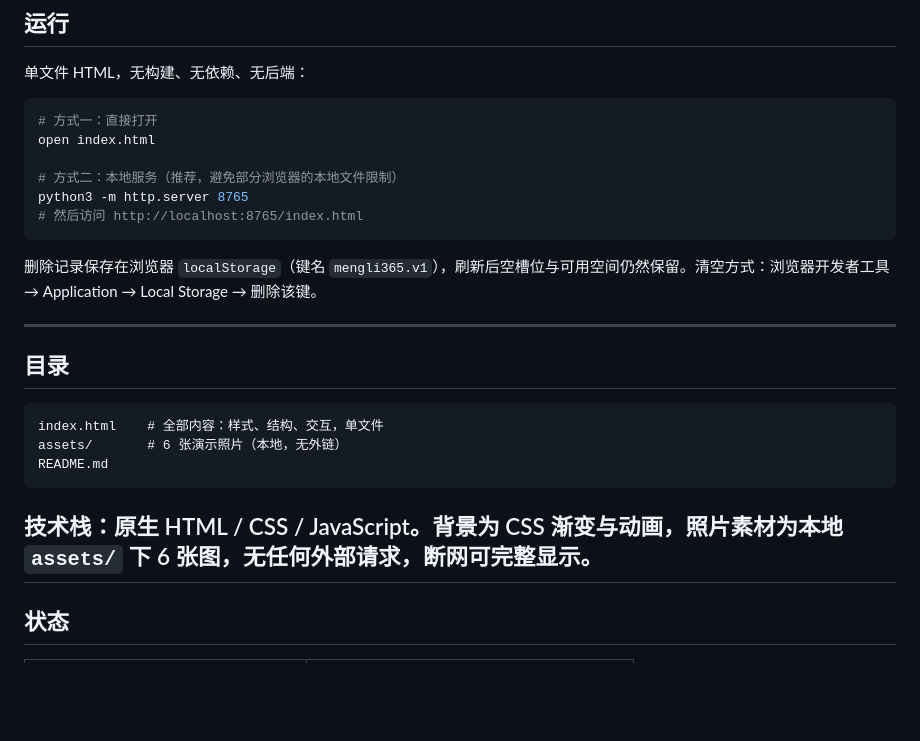
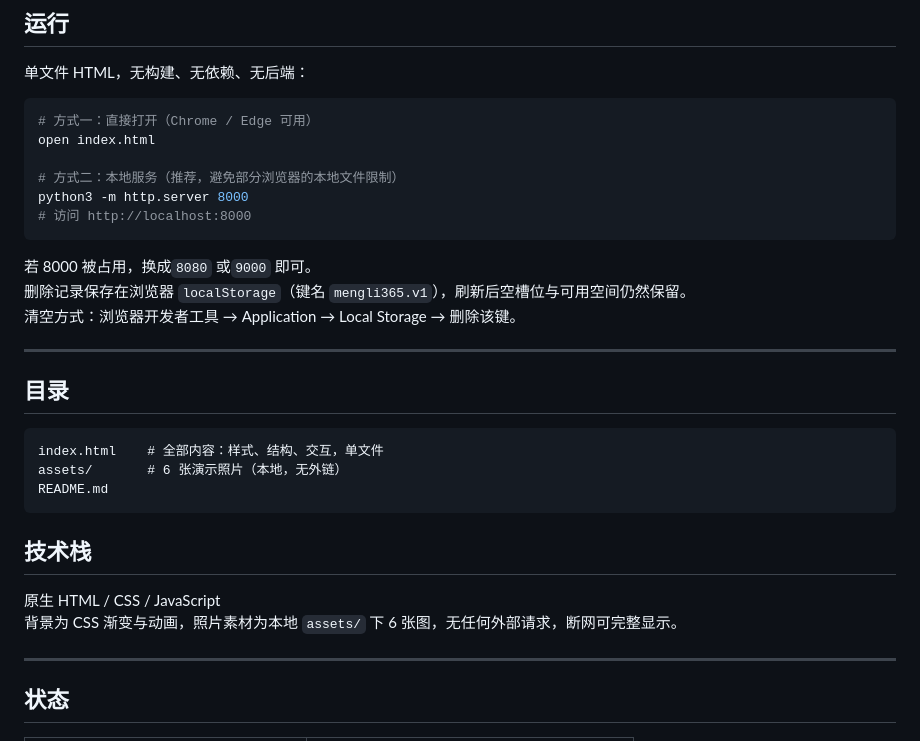
Before and after one commit to suppincoo162/dream-almanac, a Markdown page: README.md, the part around one of its changes. Rendered like a GitHub page; blank space fills up the shorter version.

Commit message:
Refine README content and formatting
Updated README.md for clarity and formatting.

````diff
--- a/README.md
+++ b/README.md
@@ -77,15 +79,16 @@
 单文件 HTML，无构建、无依赖、无后端：
 
 ```bash
-# 方式一：直接打开
+# 方式一：直接打开（Chrome / Edge 可用）
 open index.html
 
 # 方式二：本地服务（推荐，避免部分浏览器的本地文件限制）
-python3 -m http.server 8765
-# 然后访问 http://localhost:8765/index.html
+python3 -m http.server 8000
+# 访问 http://localhost:8000
 ```
-
-删除记录保存在浏览器 `localStorage`（键名 `mengli365.v1`），刷新后空槽位与可用空间仍然保留。清空方式：浏览器开发者工具 → Application → Local Storage → 删除该键。
+若 8000 被占用，换成`8080` 或`9000` 即可。\
+删除记录保存在浏览器 `localStorage`（键名 `mengli365.v1`），刷新后空槽位与可用空间仍然保留。\
+清空方式：浏览器开发者工具 → Application → Local Storage → 删除该键。
 
 ---
 
@@ -97,7 +100,11 @@ assets/       # 6 张演示照片（本地，无外链）
 README.md
 ```
 
-**技术栈**：原生 HTML / CSS / JavaScript。背景为 CSS 渐变与动画，照片素材为本地 `assets/` 下 6 张图，无任何外部请求，断网可完整显示。
+## 技术栈
+
+原生 HTML / CSS / JavaScript\
+背景为 CSS 渐变与动画，照片素材为本地 `assets/` 下 6 张图，无任何外部请求，断网可完整显示。
+
 ---
 
 ## 状态
````
Also changed, not shown: other parts of README.md (+6 -4 lines).
